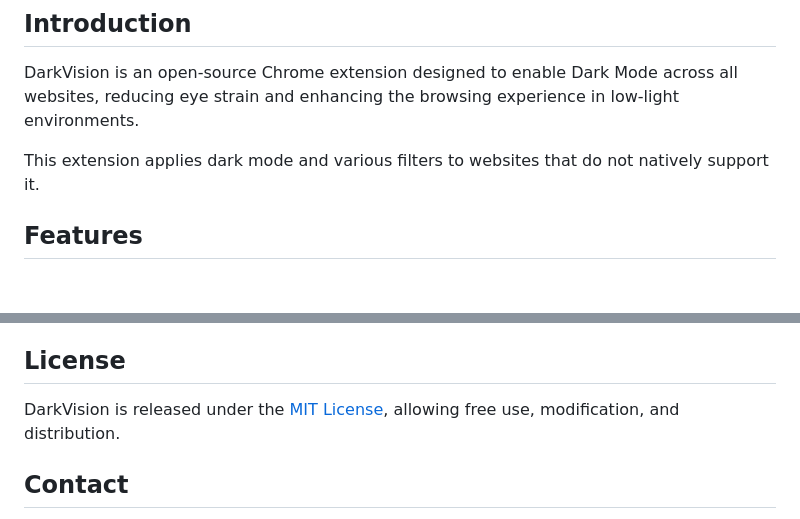
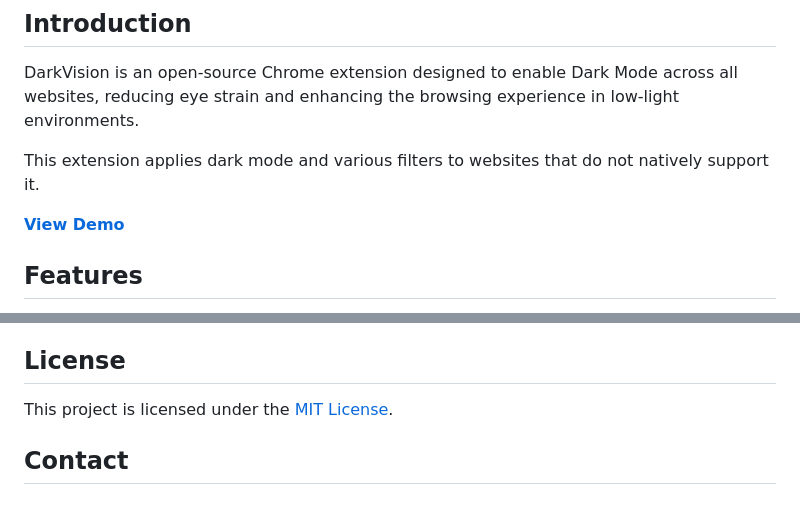
Before and after one commit to malathi-n79/DarkVision, a Markdown page: README.md, 2 parts joined by grey strips. Rendered like a GitHub page; blank space fills up the shorter version.

```diff
--- a/README.md
+++ b/README.md
@@ -8,6 +8,7 @@ DarkVision is an open-source Chrome extension designed to enable Dark Mode acros
 
 This extension applies dark mode and various filters to websites that do not natively support it.
 
+**[View Demo](https://example.com/demo)**
 
 ## Features
 
@@ -48,7 +59,7 @@ DarkVision is an independent project and is not affiliated with any company or w
 
 ## License
 
-DarkVision is released under the [MIT License](https://opensource.org/licenses/MIT), allowing free use, modification, and distribution.
+This project is licensed under the [MIT License](LICENSE).
 
 ## Contact
 
```
Also changed, not shown: other parts of README.md (+10 -0 lines), screenshots/image1.png (added), screenshots/image2.png (added), screenshots/image3.png (added), 1 other file.
